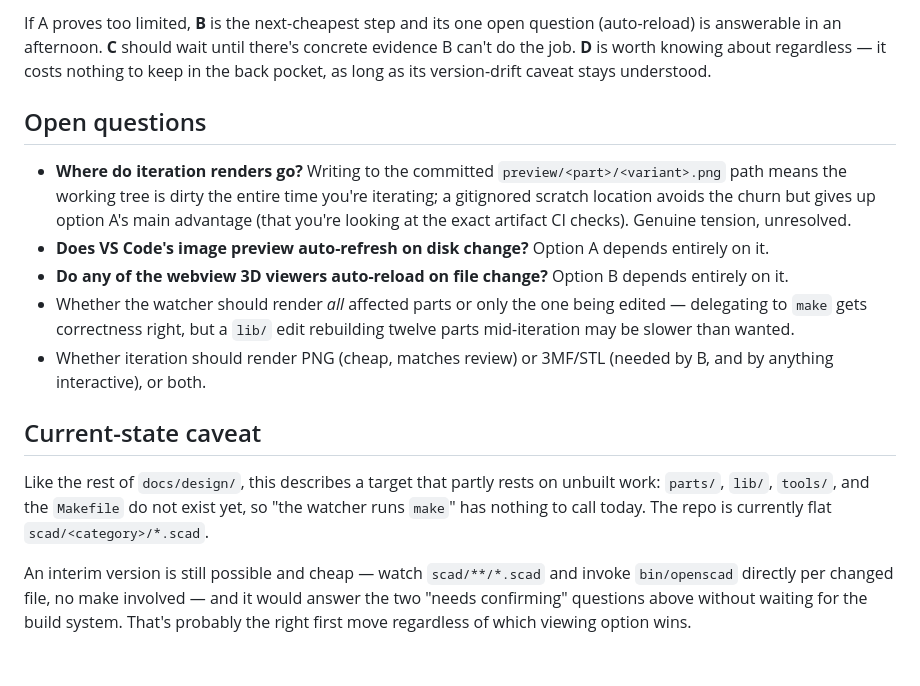
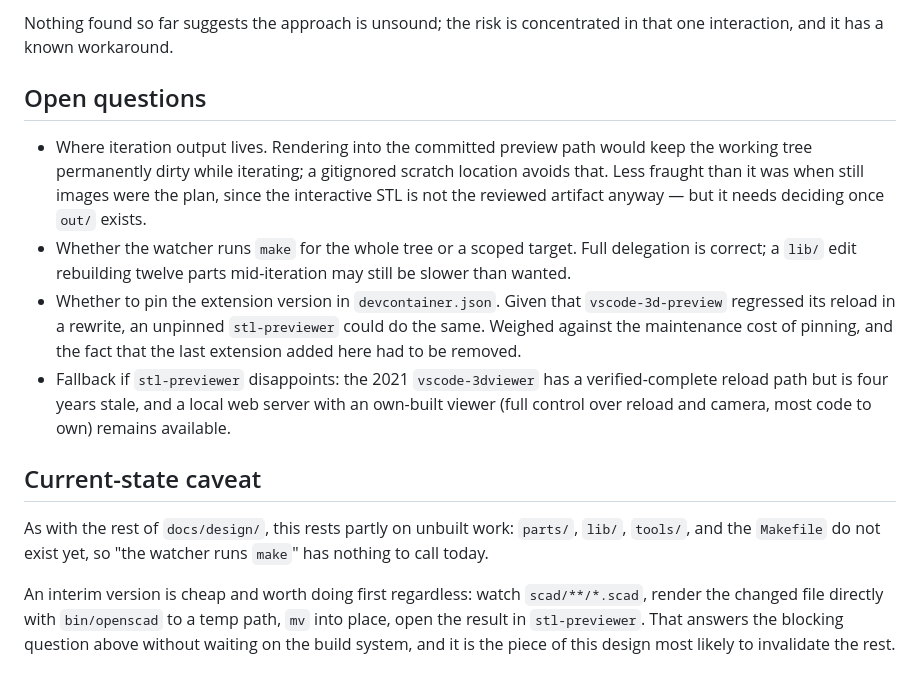
Before and after one commit to krelinga/3d, a Markdown page: docs/design/previews.md, the part around one of its changes. Drawn GitHub-style.

```diff
--- a/docs/design/previews.md
+++ b/docs/design/previews.md
@@ -180,36 +194,34 @@ the loop mechanics, and that failure will be obvious quickly.
 
-If A proves too limited, **B** is the next-cheapest step and its one open
-question (auto-reload) is answerable in an afternoon. **C** should wait
-until there's concrete evidence B can't do the job. **D** is worth knowing
-about regardless — it costs nothing to keep in the back pocket, as long as
-its version-drift caveat stays understood.
+Nothing found so far suggests the approach is unsound; the risk is
+concentrated in that one interaction, and it has a known workaround.
 
 ## Open questions
 
-- **Where do iteration renders go?** Writing to the committed
-  `preview/<part>/<variant>.png` path means the working tree is dirty the
-  entire time you're iterating; a gitignored scratch location avoids the
-  churn but gives up option A's main advantage (that you're looking at the
-  exact artifact CI checks). Genuine tension, unresolved.
-- **Does VS Code's image preview auto-refresh on disk change?** Option A
-  depends entirely on it.
-- **Do any of the webview 3D viewers auto-reload on file change?** Option B
-  depends entirely on it.
-- Whether the watcher should render *all* affected parts or only the one
-  being edited — delegating to `make` gets correctness right, but a `lib/`
-  edit rebuilding twelve parts mid-iteration may be slower than wanted.
-- Whether iteration should render PNG (cheap, matches review) or 3MF/STL
-  (needed by B, and by anything interactive), or both.
+- Where iteration output lives. Rendering into the committed preview path
+  would keep the working tree permanently dirty while iterating; a gitignored
+  scratch location avoids that. Less fraught than it was when still images
+  were the plan, since the interactive STL is not the reviewed artifact
+  anyway — but it needs deciding once `out/` exists.
+- Whether the watcher runs `make` for the whole tree or a scoped target. Full
+  delegation is correct; a `lib/` edit rebuilding twelve parts mid-iteration
+  may still be slower than wanted.
+- Whether to pin the extension version in `devcontainer.json`. Given that
+  `vscode-3d-preview` regressed its reload in a rewrite, an unpinned
+  `stl-previewer` could do the same. Weighed against the maintenance cost of
+  pinning, and the fact that the last extension added here had to be removed.
+- Fallback if `stl-previewer` disappoints: the 2021 `vscode-3dviewer` has a
+  verified-complete reload path but is four years stale, and a local web
+  server with an own-built viewer (full control over reload and camera, most
+  code to own) remains available.
 
 ## Current-state caveat
 
-Like the rest of `docs/design/`, this describes a target that partly rests
-on unbuilt work: `parts/`, `lib/`, `tools/`, and the `Makefile` do not
-exist yet, so "the watcher runs `make`" has nothing to call today. The repo
-is currently flat `scad/<category>/*.scad`.
+As with the rest of `docs/design/`, this rests partly on unbuilt work:
+`parts/`, `lib/`, `tools/`, and the `Makefile` do not exist yet, so "the
+watcher runs `make`" has nothing to call today.
 
-An interim version is still possible and cheap — watch `scad/**/*.scad` and
-invoke `bin/openscad` directly per changed file, no make involved — and it
-would answer the two "needs confirming" questions above without waiting for
-the build system. That's probably the right first move regardless of which
-viewing option wins.
+An interim version is cheap and worth doing first regardless: watch
+`scad/**/*.scad`, render the changed file directly with `bin/openscad` to a
+temp path, `mv` into place, open the result in `stl-previewer`. That answers
+the blocking question above without waiting on the build system, and it is
+the piece of this design most likely to invalidate the rest.
```
Also changed, not shown: other parts of docs/design/previews.md (+152 -138 lines).
